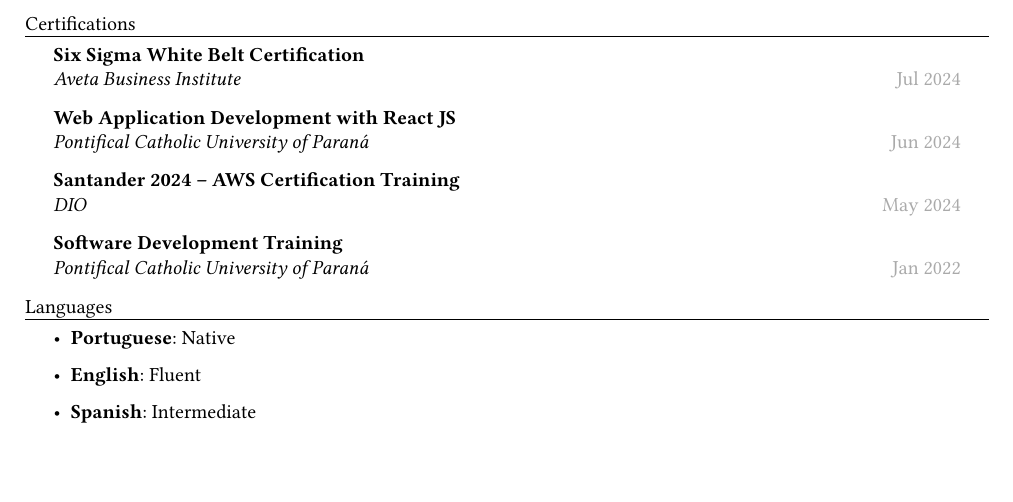
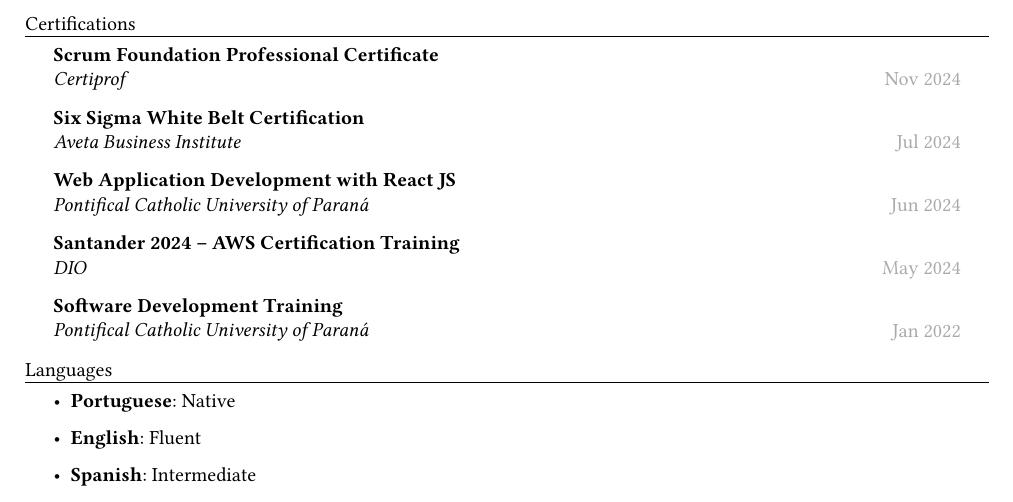
Before and after one commit to Caslus/lucasphilippe, a Typst document (src/templates/resume.typ): part of page 2 of 2, cut so that both start at the same text, the shorter picture padded with empty space. Compiled offline with Typst 0.15.

Commit message:
feat: add sfpc to resume

```diff
--- a/src/templates/resume.typ
+++ b/src/templates/resume.typ
@@ -154,6 +154,13 @@
 
 = Certifications
 #exp(
+  title: "Scrum Foundation Professional Certificate",
+  subtitle: "Certiprof",
+  location: "",
+  period: "Nov 2024"
+)[]
+
+#exp(
   title: "Six Sigma White Belt Certification",
   subtitle: "Aveta Business Institute",
   location: "",
```
Also changed, not shown: src/templates/resume-pt.typ (+7 -0 lines).
